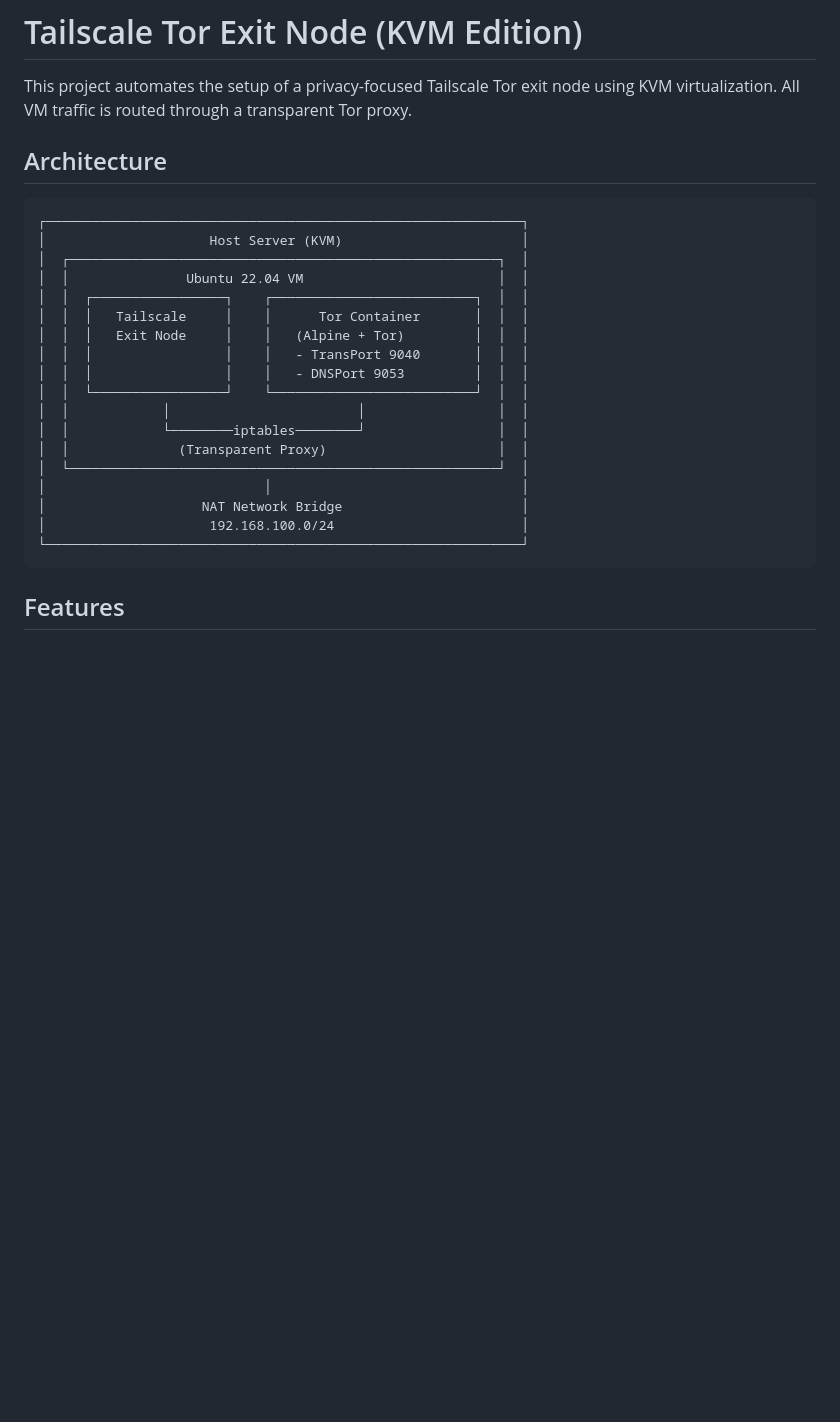
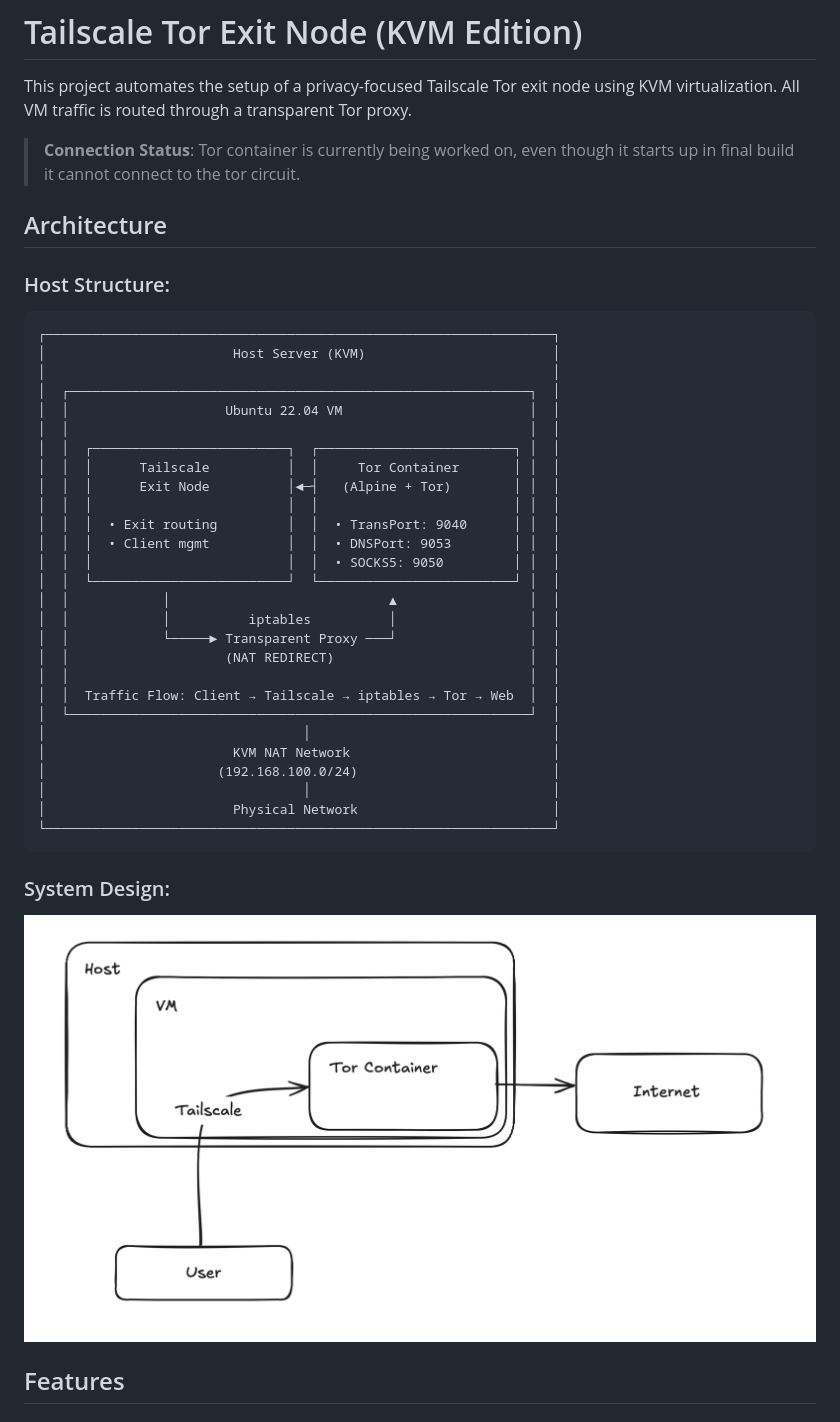
Before and after one commit to metharda/tor-exit-node, a Markdown page: README.md, the part around the change. Drawn GitHub-style; pictures changed too: tor-proxy-systemdesign.png (added); blank space fills up the shorter version.

````diff
--- a/README.md
+++ b/README.md
@@ -2,28 +2,44 @@
 
 This project automates the setup of a privacy-focused Tailscale Tor exit node using KVM virtualization. All VM traffic is routed through a transparent Tor proxy.
 
+> **Connection Status**: Tor container is currently being worked on, even though it starts up in final build it cannot connect to the tor circuit.
+
+
 ## Architecture
+### Host Structure:
 
 ```
-┌─────────────────────────────────────────────────────────────┐
-│                     Host Server (KVM)                       │
-│  ┌───────────────────────────────────────────────────────┐  │
-│  │               Ubuntu 22.04 VM                         │  │
-│  │  ┌─────────────────┐    ┌──────────────────────────┐  │  │
-│  │  │   Tailscale     │    │      Tor Container       │  │  │
-│  │  │   Exit Node     │    │   (Alpine + Tor)         │  │  │
-│  │  │                 │    │   - TransPort 9040       │  │  │
-│  │  │                 │    │   - DNSPort 9053         │  │  │
-│  │  └─────────────────┘    └──────────────────────────┘  │  │
-│  │            │                        │                 │  │
-│  │            └────────iptables────────┘                 │  │
-│  │              (Transparent Proxy)                      │  │
-│  └───────────────────────────────────────────────────────┘  │
-│                            │                                │
-│                    NAT Network Bridge                       │
-│                     192.168.100.0/24                        │
-└─────────────────────────────────────────────────────────────┘
+┌─────────────────────────────────────────────────────────────────┐
+│                        Host Server (KVM)                        │
+│                                                                 │
+│  ┌───────────────────────────────────────────────────────────┐  │
+│  │                    Ubuntu 22.04 VM                        │  │
+│  │                                                           │  │
+│  │  ┌─────────────────────────┐  ┌─────────────────────────┐ │  │
+│  │  │      Tailscale          │  │     Tor Container       │ │  │
+│  │  │      Exit Node          │◄─┤   (Alpine + Tor)        │ │  │
+│  │  │                         │  │                         │ │  │
+│  │  │  • Exit routing         │  │  • TransPort: 9040      │ │  │
+│  │  │  • Client mgmt          │  │  • DNSPort: 9053        │ │  │
+│  │  │                         │  │  • SOCKS5: 9050         │ │  │
+│  │  └─────────────────────────┘  └─────────────────────────┘ │  │
+│  │            │                            ▲                 │  │
+│  │            │          iptables          │                 │  │
+│  │            └─────► Transparent Proxy ───┘                 │  │
+│  │                    (NAT REDIRECT)                         │  │
+│  │                                                           │  │
+│  │  Traffic Flow: Client → Tailscale → iptables → Tor → Web  │  │
+│  └───────────────────────────────────────────────────────────┘  │
+│                                 │                               │
+│                        KVM NAT Network                          │
+│                      (192.168.100.0/24)                         │
+│                                 │                               │
+│                        Physical Network                         │
+└─────────────────────────────────────────────────────────────────┘
 ```
+
+### System Design:
+![Tor Proxy Sistem Tasarımı](tor-proxy-systemdesign.png)
 
 ## Features
 
````
